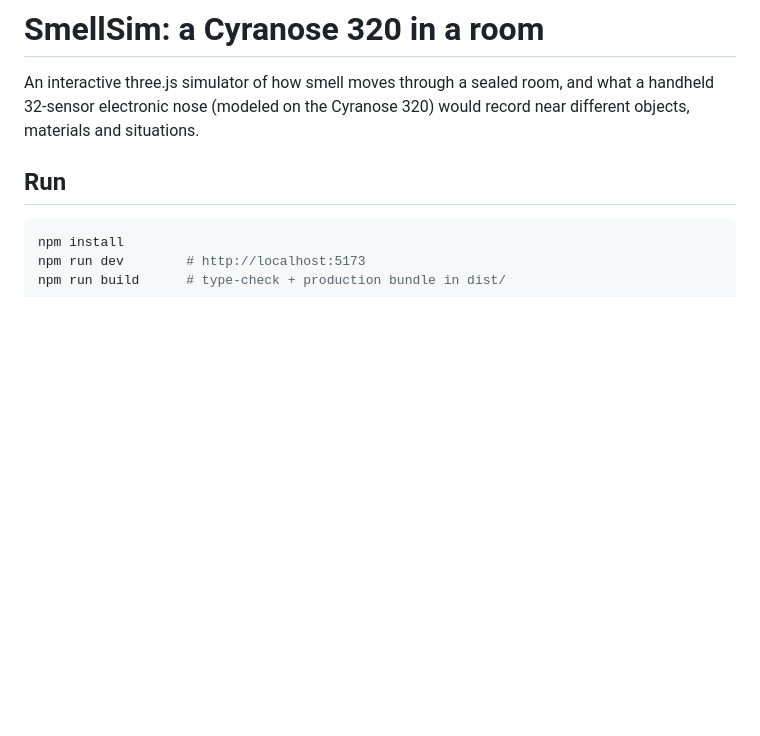
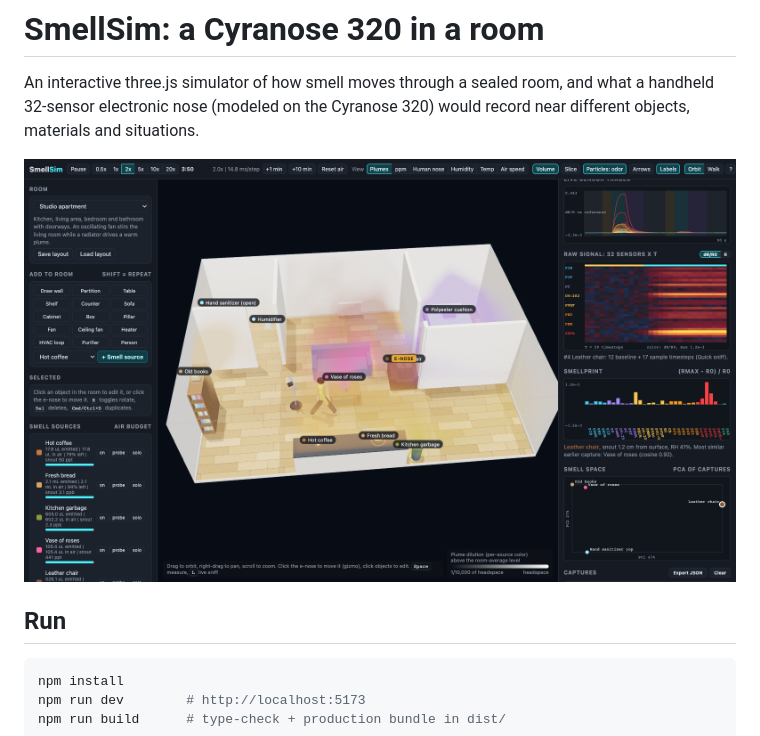
Before and after one commit to cvondrick/smellsim, a Markdown page: README.md, the part around the change. Drawn GitHub-style; pictures changed too: docs/screenshot.png (added); blank space fills up the shorter version.

```diff
--- a/README.md
+++ b/README.md
@@ -3,6 +3,8 @@
 An interactive three.js simulator of how smell moves through a sealed room, and what a handheld
 32-sensor electronic nose (modeled on the Cyranose 320) would record near different objects,
 materials and situations.
+
+![SmellSim: odor plumes in a studio apartment, with the e-nose panel showing live traces, the raw 32 x T signal, a smellprint and a PCA of captures](docs/screenshot.png)
 
 ## Run
 
```
Also changed, not shown: 2 other files.
